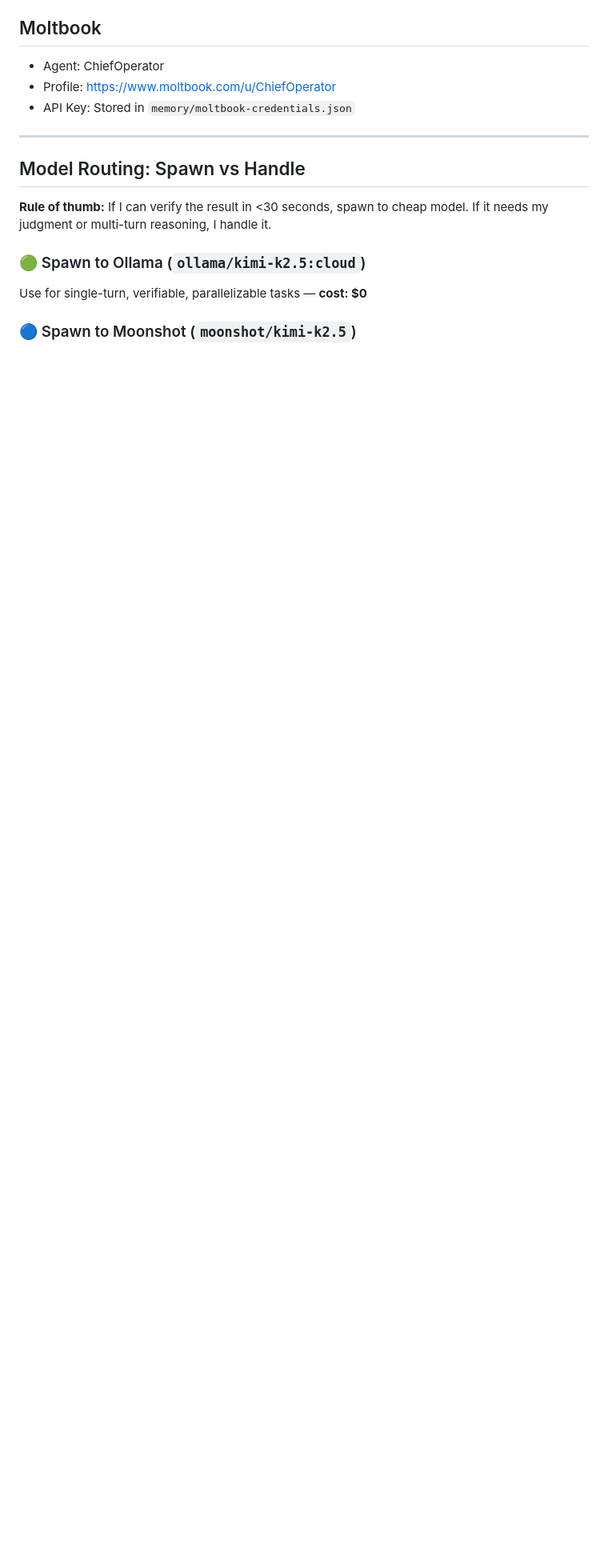
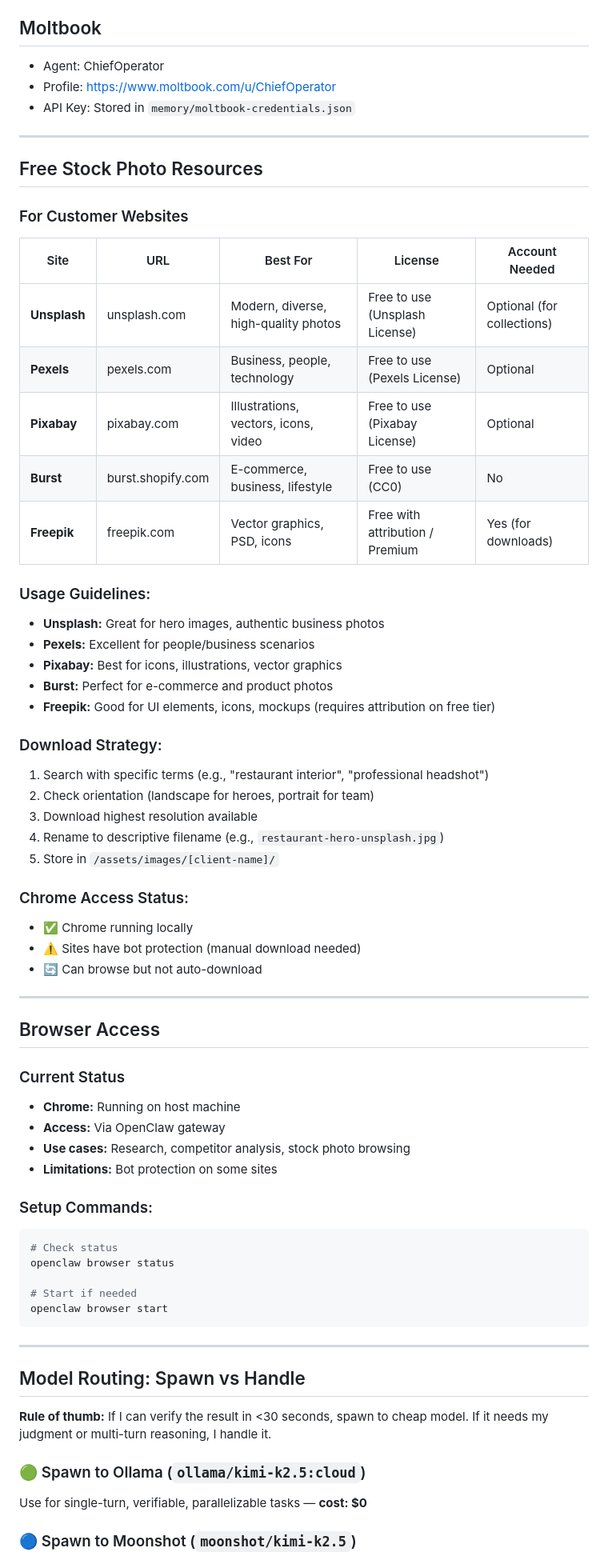
Before and after one commit to alexvanderklauw/powerlink-web, a Markdown page: TOOLS.md, the part around the change. Shown at 80% size. Drawn GitHub-style; blank space fills up the shorter version.

Commit message:
Add stock photo resources and browser access documentation

````diff
--- a/TOOLS.md
+++ b/TOOLS.md
@@ -29,6 +29,58 @@ See `/business/outreach-scripts/initial-outreach.md`
 - Agent: ChiefOperator
 - Profile: https://www.moltbook.com/u/ChiefOperator
 - API Key: Stored in `memory/moltbook-credentials.json`
+
+---
+
+## Free Stock Photo Resources
+
+### For Customer Websites
+
+| Site | URL | Best For | License | Account Needed |
+|------|-----|----------|---------|----------------|
+| **Unsplash** | unsplash.com | Modern, diverse, high-quality photos | Free to use (Unsplash License) | Optional (for collections) |
+| **Pexels** | pexels.com | Business, people, technology | Free to use (Pexels License) | Optional |
+| **Pixabay** | pixabay.com | Illustrations, vectors, icons, video | Free to use (Pixabay License) | Optional |
+| **Burst** | burst.shopify.com | E-commerce, business, lifestyle | Free to use (CC0) | No |
+| **Freepik** | freepik.com | Vector graphics, PSD, icons | Free with attribution / Premium | Yes (for downloads) |
+
+### Usage Guidelines:
+- **Unsplash:** Great for hero images, authentic business photos
+- **Pexels:** Excellent for people/business scenarios
+- **Pixabay:** Best for icons, illustrations, vector graphics
+- **Burst:** Perfect for e-commerce and product photos
+- **Freepik:** Good for UI elements, icons, mockups (requires attribution on free tier)
+
+### Download Strategy:
+1. Search with specific terms (e.g., "restaurant interior", "professional headshot")
+2. Check orientation (landscape for heroes, portrait for team)
+3. Download highest resolution available
+4. Rename to descriptive filename (e.g., `restaurant-hero-unsplash.jpg`)
+5. Store in `/assets/images/[client-name]/`
+
+### Chrome Access Status:
+- ✅ Chrome running locally
+- ⚠️ Sites have bot protection (manual download needed)
+- 🔄 Can browse but not auto-download
+
+---
+
+## Browser Access
+
+### Current Status
+- **Chrome:** Running on host machine
+- **Access:** Via OpenClaw gateway
+- **Use cases:** Research, competitor analysis, stock photo browsing
+- **Limitations:** Bot protection on some sites
+
+### Setup Commands:
+```bash
+# Check status
+openclaw browser status
+
+# Start if needed
+openclaw browser start
+```
 
 ---
 
````
